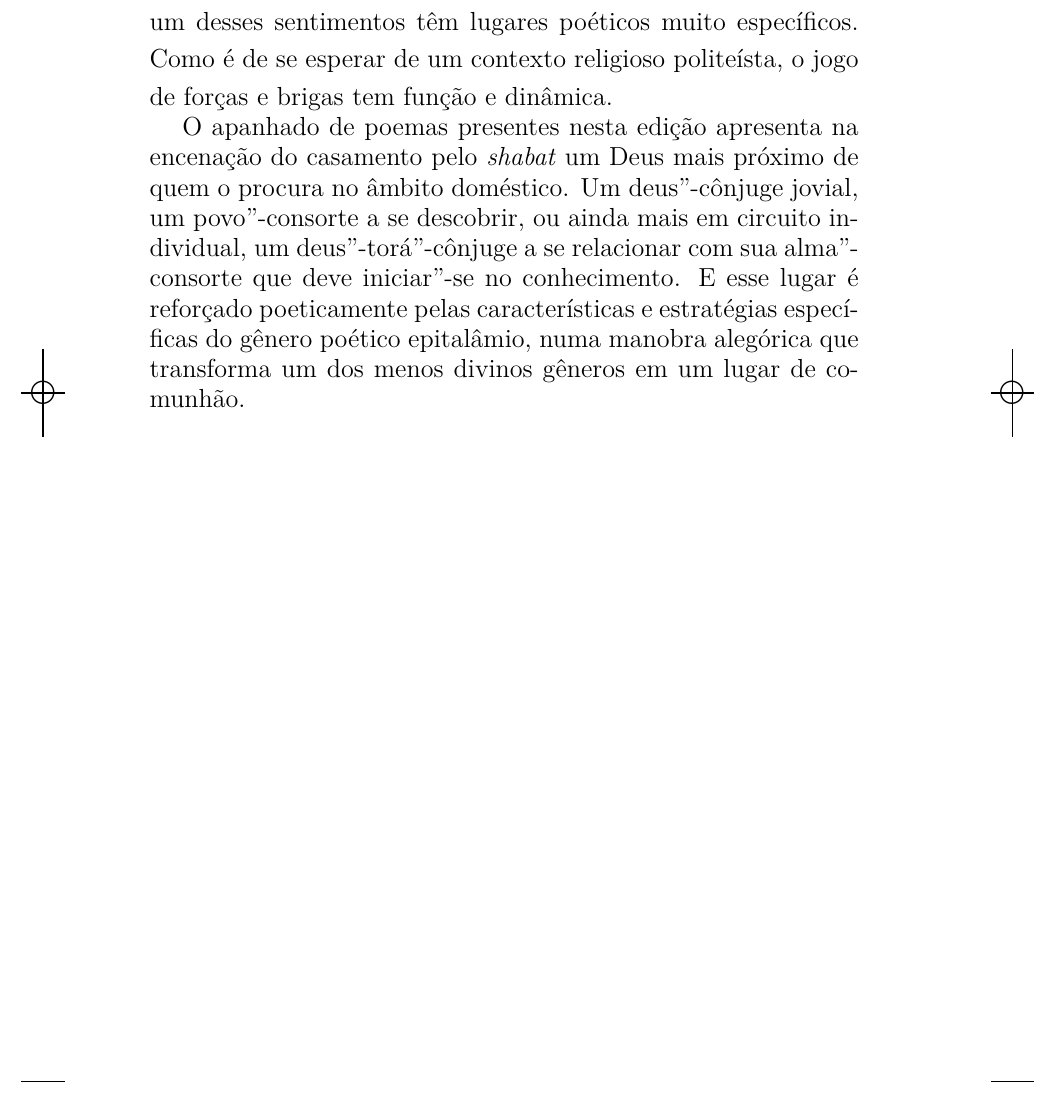
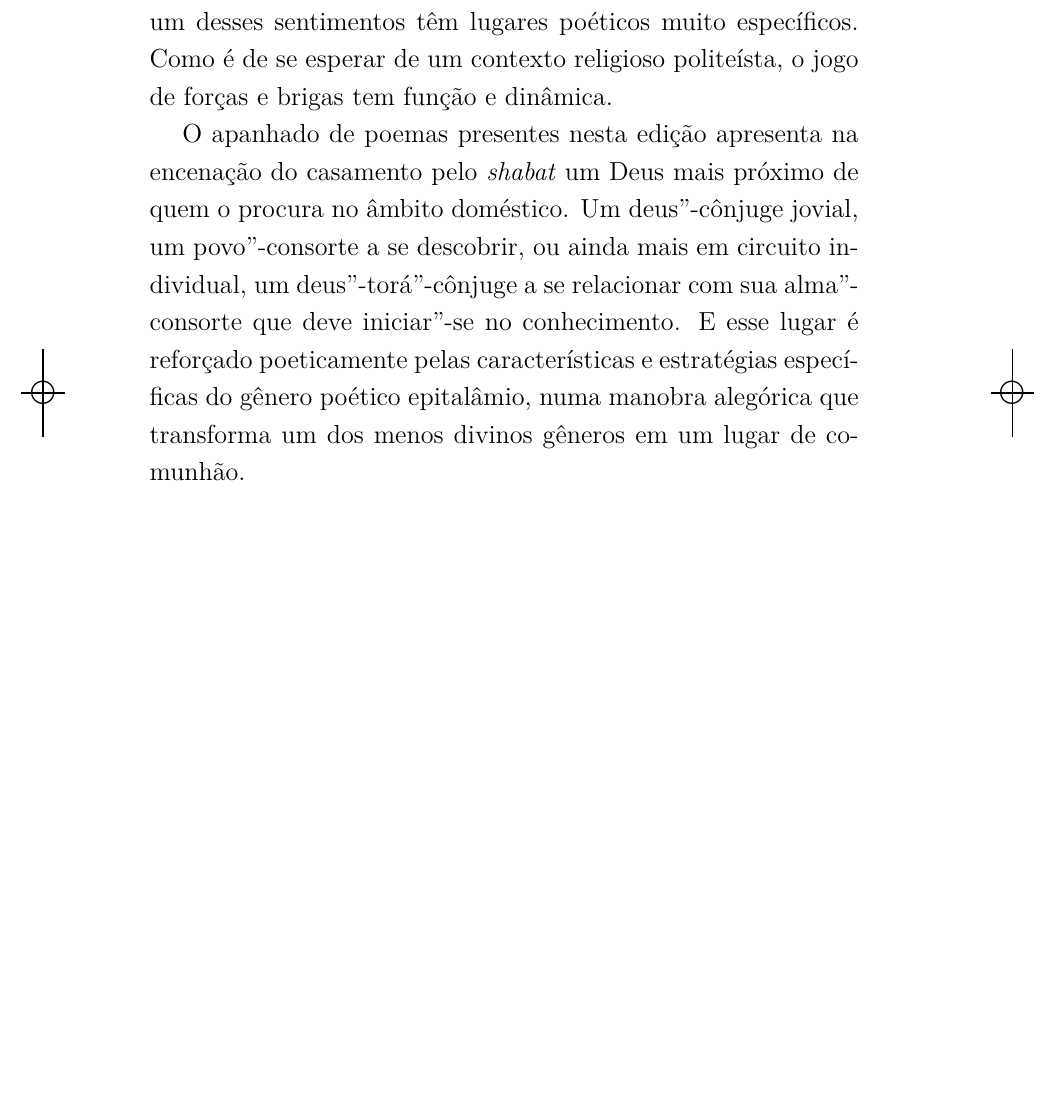
Before and after one commit to hedra-editora/cabalat_shabat, a LaTeX book (LIVRO.tex, which reads gitrevisioninfo.sty): part of page 8 of 27, cut so that both start at the same text, the shorter picture padded with empty space. Compiled offline with XeLaTeX; a LaTeX package or settings file that is missing is left out.

Commit message:
ajustando entrelinhas

```diff
--- a/gitrevisioninfo.sty
+++ b/gitrevisioninfo.sty
@@ -1 +1 @@
-\newcommand{\RevisionInfo}{4e0fdfc}
+\newcommand{\RevisionInfo}{f70f606}
```
Also changed, not shown: TEXTO.tex (+1 -0 lines).
